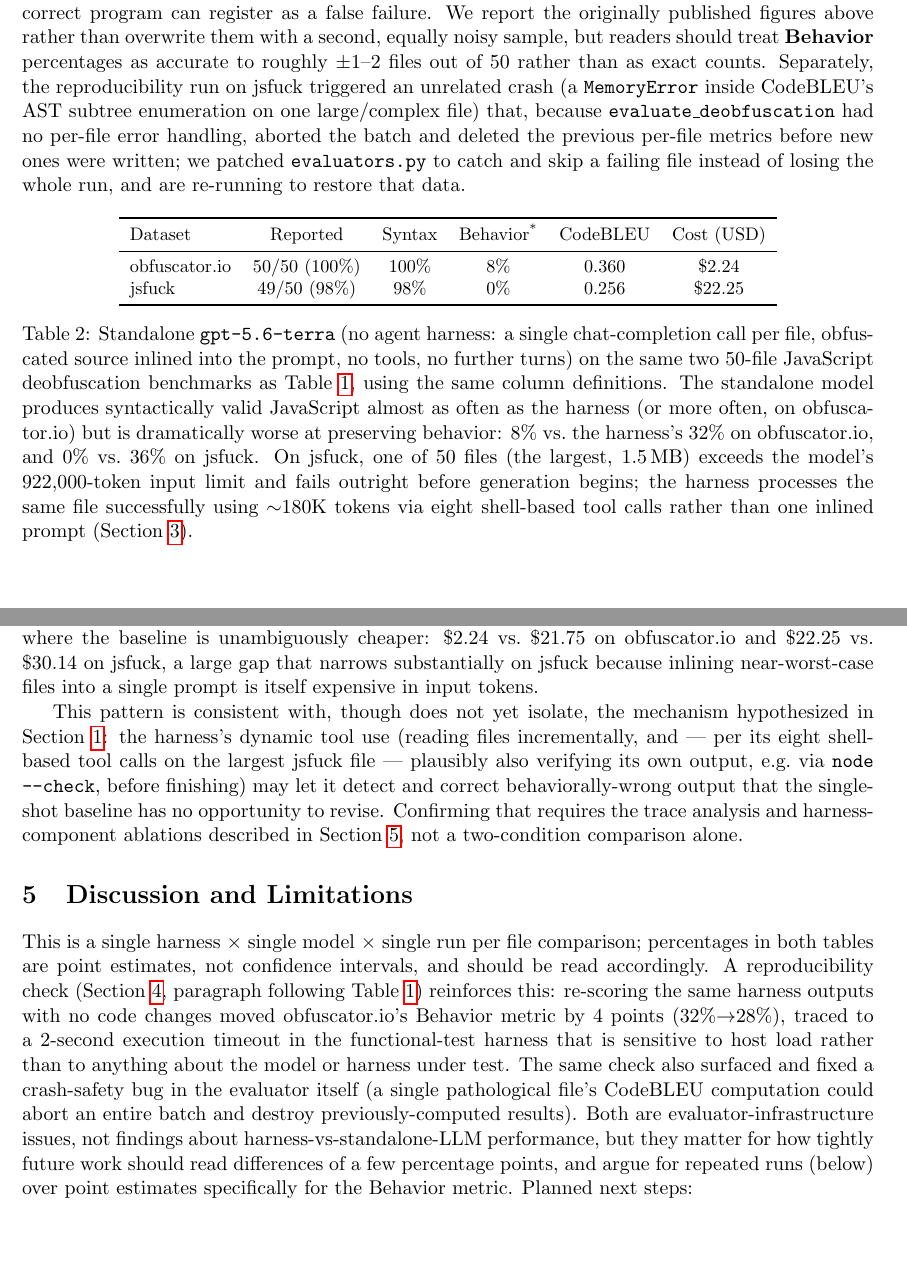
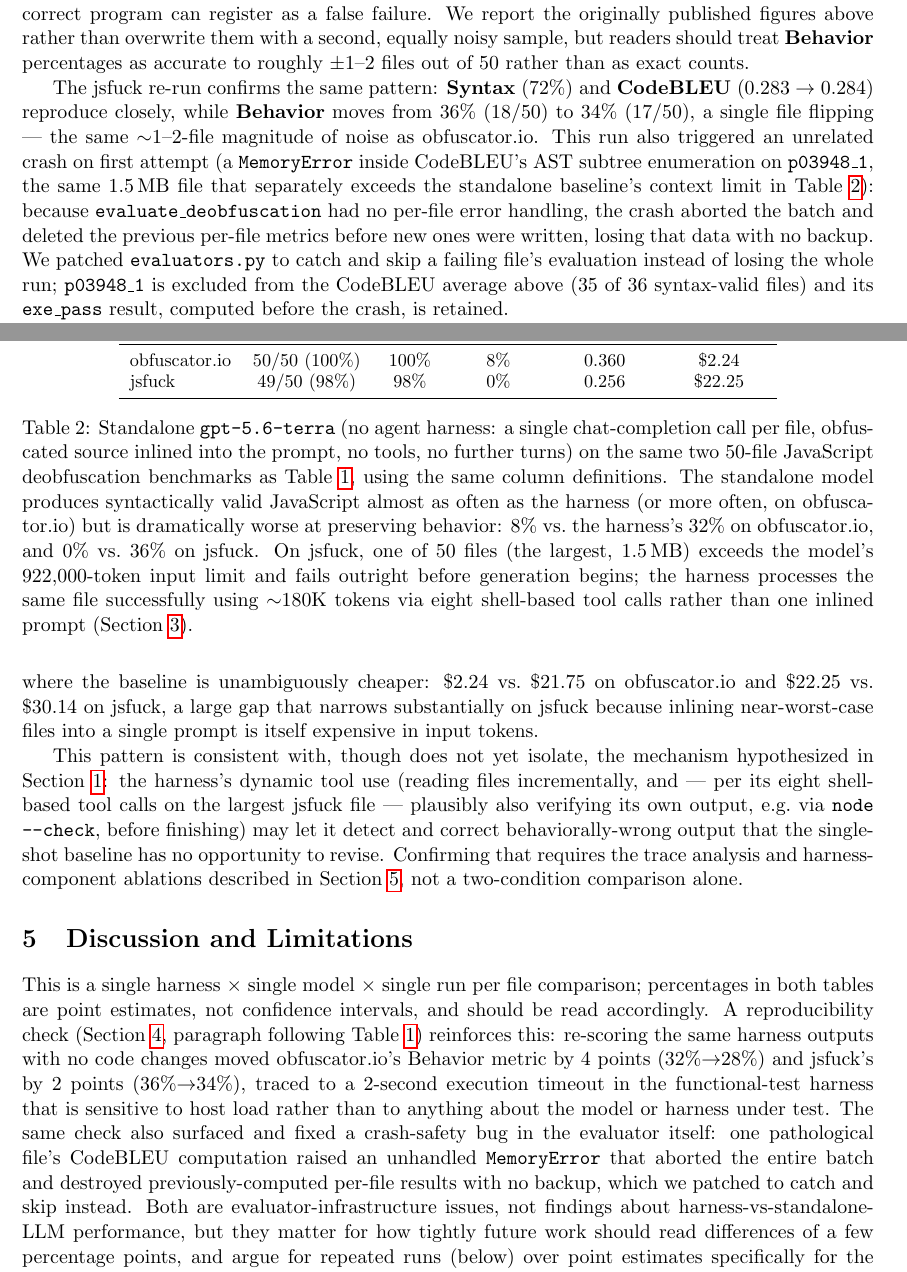
Before and after one commit to ziqin-liu/MaJaDeo, a LaTeX paper (results/paper_draft.tex, which reads results/rq1_codex_gpt-5.6-terra.tex): two parts of pages 4 and 5 of 6, joined at a grey line, cut so that both start at the same text, the shorter picture padded with empty space. Compiled offline with pdfLaTeX.

Commit message:
Restore jsfuck per-file metrics and complete the reproducibility check
The crash-safety fix in evaluators.py worked: p03948_1 (the same 1.5MB
file that exceeds the standalone baseline's context limit) still fails
CodeBLEU with a MemoryError, but the batch now completes around it instead
of losing all 50 files' results.

jsfuck reproducibility matches the pattern already seen on obfuscator.io:
Syntax (72%) and CodeBLEU (0.283->0.284) reproduce closely; Behavior moves
36%->34% (18/50 -> 17/50, one file), consistent with the ~1-2-file noise
from the functional-test harness's 2-second docker-exec timeout. Updates
the paper's reproducibility paragraph and Discussion section accordingly
and recompiles paper_draft.pdf.

```diff
--- a/results/paper_draft.tex
+++ b/results/paper_draft.tex
@@ -239,13 +239,15 @@ comparison; percentages in both tables are point estimates, not confidence
 intervals, and should be read accordingly. A reproducibility check
 (Section~\ref{sec:results}, paragraph following
 Table~\ref{tab:rq1-codex-gpt56terra}) reinforces this: re-scoring the same
-harness outputs with no code changes moved obfuscator.io's Behavior metric
-by 4 points (32\%$\to$28\%), traced to a 2-second execution timeout in the
+harness outputs with no code changes moved obfuscator.io's Behavior metric by 4 points (32\%$\to$28\%) and jsfuck's by
+2 points (36\%$\to$34\%), traced to a 2-second execution timeout in the
 functional-test harness that is sensitive to host load rather than to
 anything about the model or harness under test. The same check also
-surfaced and fixed a crash-safety bug in the evaluator itself (a single
-pathological file's CodeBLEU computation could abort an entire batch and
-destroy previously-computed results). Both are evaluator-infrastructure
+surfaced and fixed a crash-safety bug in the evaluator itself: one
+pathological file's CodeBLEU computation raised an unhandled
+\texttt{MemoryError} that aborted the entire batch and destroyed
+previously-computed per-file results with no backup, which we patched to
+catch and skip instead. Both are evaluator-infrastructure
 issues, not findings about harness-vs-standalone-LLM performance, but they
 matter for how tightly future work should read differences of a few
 percentage points, and argue for repeated runs (below) over point
--- a/results/rq1_codex_gpt-5.6-terra.tex
+++ b/results/rq1_codex_gpt-5.6-terra.tex
@@ -55,11 +55,20 @@ host/Docker load, so a borderline-slow-but-correct program can register as
 a false failure. We report the originally published figures above rather
 than overwrite them with a second, equally noisy sample, but readers should
 treat \textbf{Behavior} percentages as accurate to roughly $\pm$1--2 files
-out of 50 rather than as exact counts. Separately, the reproducibility run
-on jsfuck triggered an unrelated crash (a \texttt{MemoryError} inside
-CodeBLEU's AST subtree enumeration on one large/complex file) that,
+out of 50 rather than as exact counts.
+
+The jsfuck re-run confirms the same pattern: \textbf{Syntax} (72\%) and
+\textbf{CodeBLEU} ($0.283\to0.284$) reproduce closely, while
+\textbf{Behavior} moves from 36\% (18/50) to 34\% (17/50), a single file
+flipping --- the same $\sim$1--2-file magnitude of noise as
+obfuscator.io. This run also triggered an unrelated crash on first attempt
+(a \texttt{MemoryError} inside CodeBLEU's AST subtree enumeration on
+\texttt{p03948\_1}, the same 1.5\,MB file that separately exceeds the
+standalone baseline's context limit in Table~\ref{tab:rq1-baseline-gpt56terra}):
 because \texttt{evaluate\_deobfuscation} had no per-file error handling,
-aborted the batch and deleted the previous per-file metrics before new
-ones were written; we patched \texttt{evaluators.py} to catch and skip a
-failing file instead of losing the whole run, and are re-running to restore
-that data.
+the crash aborted the batch and deleted the previous per-file metrics
+before new ones were written, losing that data with no backup. We patched
+\texttt{evaluators.py} to catch and skip a failing file's evaluation
+instead of losing the whole run; \texttt{p03948\_1} is excluded from the
+CodeBLEU average above (35 of 36 syntax-valid files) and its
+\texttt{exe\_pass} result, computed before the crash, is retained.
```
Also changed, not shown: results/paper_draft.pdf, 1 other file.
